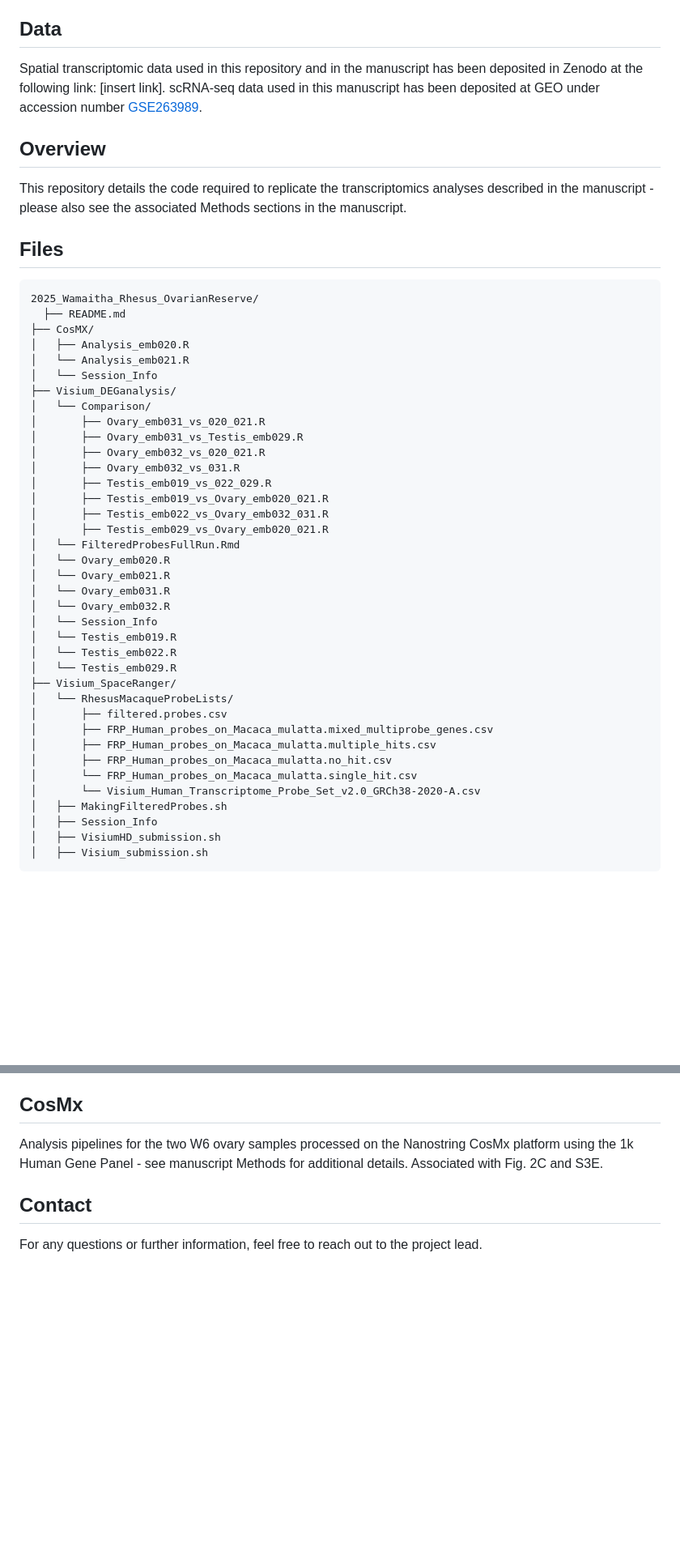
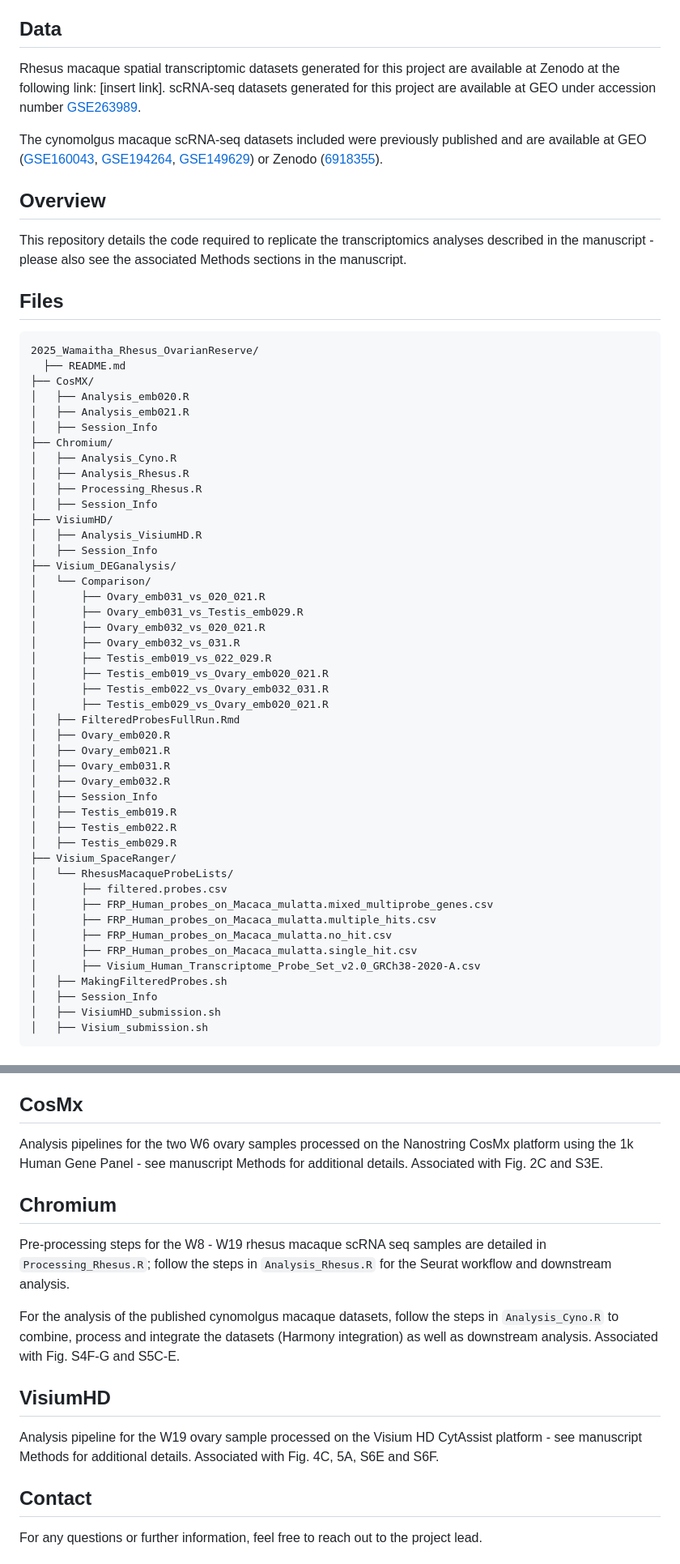
Before and after one commit to ejscience/2025_Wamaitha_Rhesus_OvarianReserve, a Markdown page: README.md, 2 parts joined by grey strips. Shown at 81% size. Rendered like a GitHub page; blank space fills up the shorter version.

```diff
--- a/README.md
+++ b/README.md
@@ -12,7 +12,9 @@ The primate ovarian reserve is established during late fetal development and con
 
 
 ## Data
-Spatial transcriptomic data used in this repository and in the manuscript has been deposited in Zenodo at the following link: [insert link]. scRNA-seq data used in this manuscript has been deposited at GEO under accession number [GSE263989](https://www.ncbi.nlm.nih.gov/geo/query/acc.cgi).
+Rhesus macaque spatial transcriptomic datasets generated for this project are available at Zenodo at the following link: [insert link]. scRNA-seq datasets generated for this project are available at GEO under accession number [GSE263989](https://www.ncbi.nlm.nih.gov/geo/query/acc.cgi?acc=GSE263989).
+
+The cynomolgus macaque scRNA-seq datasets included were previously published and are available at GEO ([GSE160043](https://www.ncbi.nlm.nih.gov/geo/query/acc.cgi?acc=GSE160043), [GSE194264](https://www.ncbi.nlm.nih.gov/geo/query/acc.cgi?acc=GSE194264), [GSE149629](https://www.ncbi.nlm.nih.gov/geo/query/acc.cgi?acc=GSE149629)) or Zenodo ([6918355](https://zenodo.org/records/6918355)).
 
 
 ## Overview
@@ -25,8 +27,16 @@ This repository details the code required to replicate the transcriptomics analy
   ├── README.md
 ├── CosMX/
 │   ├── Analysis_emb020.R
-│   └── Analysis_emb021.R
-│   └── Session_Info
+│   ├── Analysis_emb021.R
+│   ├── Session_Info
+├── Chromium/
+│   ├── Analysis_Cyno.R
+│   ├── Analysis_Rhesus.R
+│   ├── Processing_Rhesus.R
+│   ├── Session_Info
+├── VisiumHD/
+│   ├── Analysis_VisiumHD.R
+│   ├── Session_Info
 ├── Visium_DEGanalysis/
 │   └── Comparison/
 │       ├── Ovary_emb031_vs_020_021.R
@@ -37,23 +47,23 @@ This repository details the code required to replicate the transcriptomics analy
 │       ├── Testis_emb019_vs_Ovary_emb020_021.R
 │       ├── Testis_emb022_vs_Ovary_emb032_031.R
 │       ├── Testis_emb029_vs_Ovary_emb020_021.R
-│   └── FilteredProbesFullRun.Rmd
-│   └── Ovary_emb020.R
-│   └── Ovary_emb021.R
-│   └── Ovary_emb031.R
-│   └── Ovary_emb032.R
-│   └── Session_Info
-│   └── Testis_emb019.R
-│   └── Testis_emb022.R
-│   └── Testis_emb029.R
+│   ├── FilteredProbesFullRun.Rmd
+│   ├── Ovary_emb020.R
+│   ├── Ovary_emb021.R
+│   ├── Ovary_emb031.R
+│   ├── Ovary_emb032.R
+│   ├── Session_Info
+│   ├── Testis_emb019.R
+│   ├── Testis_emb022.R
+│   ├── Testis_emb029.R
 ├── Visium_SpaceRanger/
 │   └── RhesusMacaqueProbeLists/
 │       ├── filtered.probes.csv
 │       ├── FRP_Human_probes_on_Macaca_mulatta.mixed_multiprobe_genes.csv
 │       ├── FRP_Human_probes_on_Macaca_mulatta.multiple_hits.csv
 │       ├── FRP_Human_probes_on_Macaca_mulatta.no_hit.csv
-│       └── FRP_Human_probes_on_Macaca_mulatta.single_hit.csv
-│       └── Visium_Human_Transcriptome_Probe_Set_v2.0_GRCh38-2020-A.csv
+│       ├── FRP_Human_probes_on_Macaca_mulatta.single_hit.csv
+│       ├── Visium_Human_Transcriptome_Probe_Set_v2.0_GRCh38-2020-A.csv
 │   ├── MakingFilteredProbes.sh
 │   ├── Session_Info
 │   ├── VisiumHD_submission.sh
@@ -87,7 +97,19 @@ For DEG analysis to compare gonadal regions to mesonephros or adrenal regions in
 
 ## CosMx
 
-Analysis pipelines for the two W6 ovary samples processed on the Nanostring CosMx platform using the 1k Human Gene Panel - see manuscript Methods for additional details. Associated with Fig. 2C and S3E.
+Analysis pipelines for the two W6 ovary samples processed on the Nanostring CosMx platform using the 1k Human Gene Panel - see manuscript Methods for additional details.  Associated with Fig. 2C and S3E.
+
+
+## Chromium
+
+Pre-processing steps for the W8 - W19 rhesus macaque scRNA seq samples are detailed in `Processing_Rhesus.R`; follow the steps in `Analysis_Rhesus.R` for the Seurat workflow and downstream analysis.
+
+For the analysis of the published cynomolgus macaque datasets, follow the steps in `Analysis_Cyno.R` to combine, process and integrate the datasets (Harmony integration) as well as downstream analysis. Associated with Fig. S4F-G and S5C-E.
+
+
+## VisiumHD
+
+Analysis pipeline for the W19 ovary sample processed on the Visium HD CytAssist platform - see manuscript Methods for additional details.  Associated with Fig. 4C, 5A, S6E and S6F.
 
 
 ## Contact
```
Also changed, not shown: other parts of README.md (+1 -1 lines).
